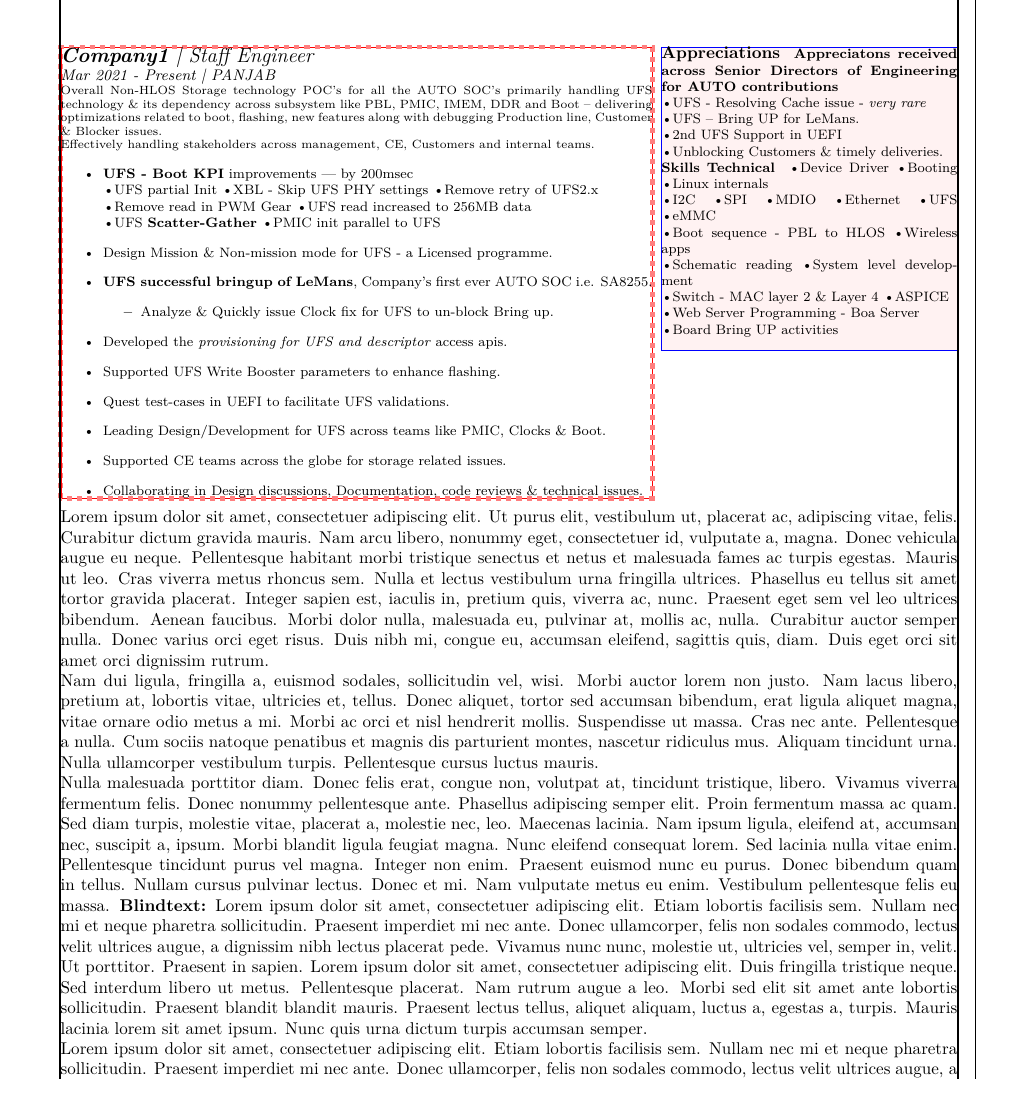
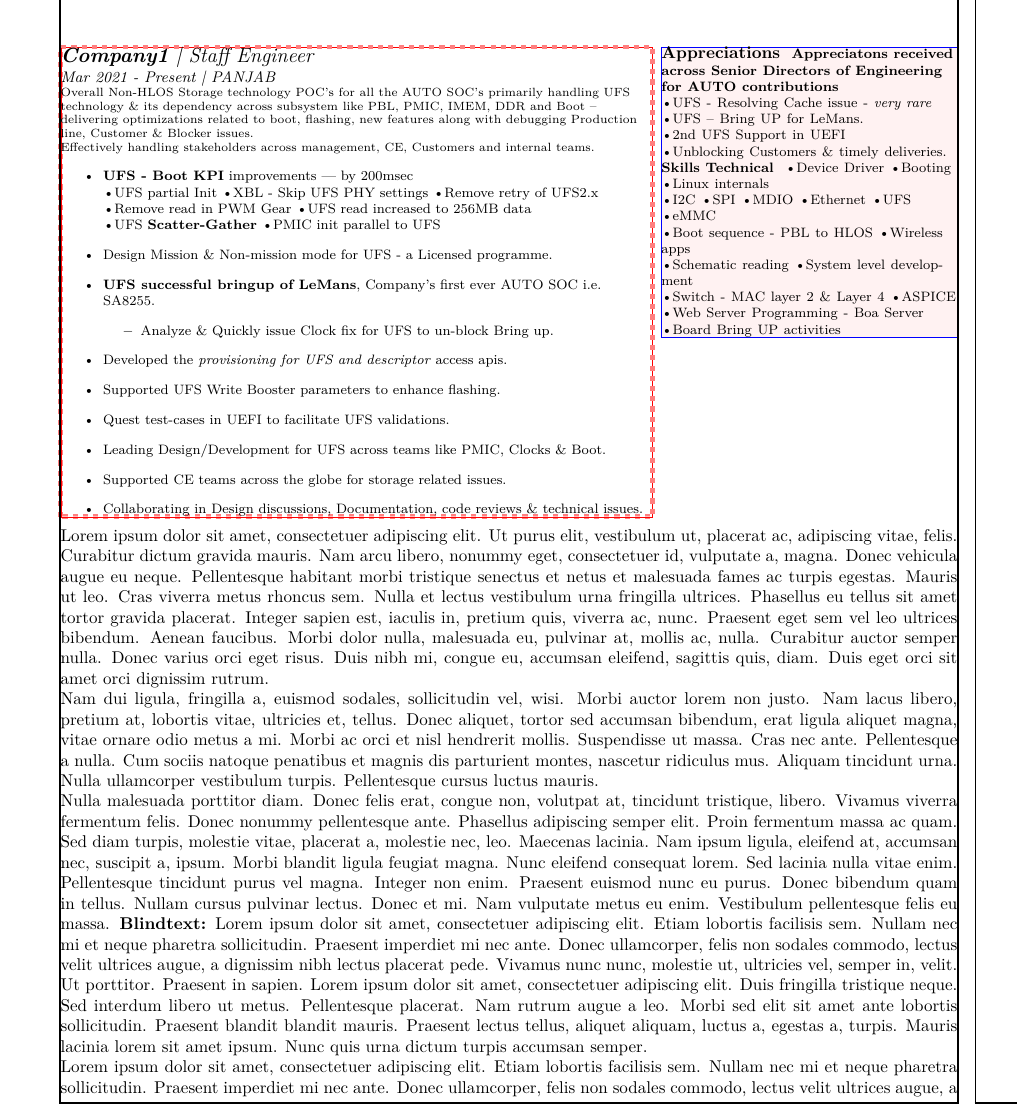
Before and after one commit to 2oji/23bal_cv, a LaTeX CV (bal_cv.tex): part of page 2 of 3, cut so that both start at the same text. Compiled offline with XeLaTeX.

Commit message:
Text aligned horizontally of both col Fix #35
Horizontal text alignment of left and right column
   - halign is same as of halign upper if lowerbox=ignored
   - Node text is aligned with `align` paramter

```diff
--- a/bal_cv.tex
+++ b/bal_cv.tex
@@ -52,7 +55,9 @@
     \node[inner sep=0pt,outer sep=0pt,
       text width=\RightColWdth,           % 1/3 of textwidth = 0.33 * \textwidth
       draw=blue, fill=red!5!white,        % Debug
-      align=none,
+         %%%
+         % align - left, right, center, flush left, flush right
+      align=left,
       below right]
       %%%
       % Place this node to east side at xshift
```
Also changed, not shown: bal_cv.tex (3 more changed lines).
